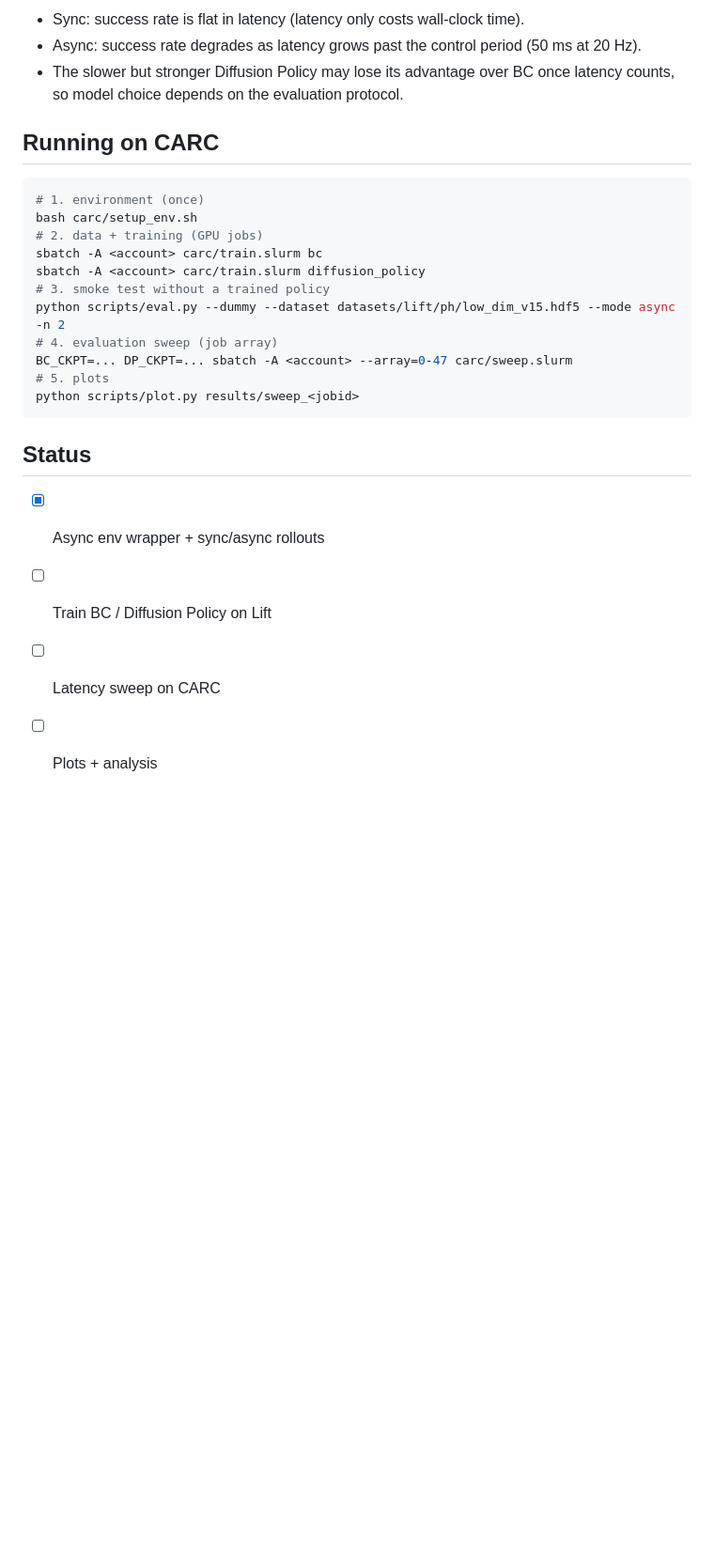
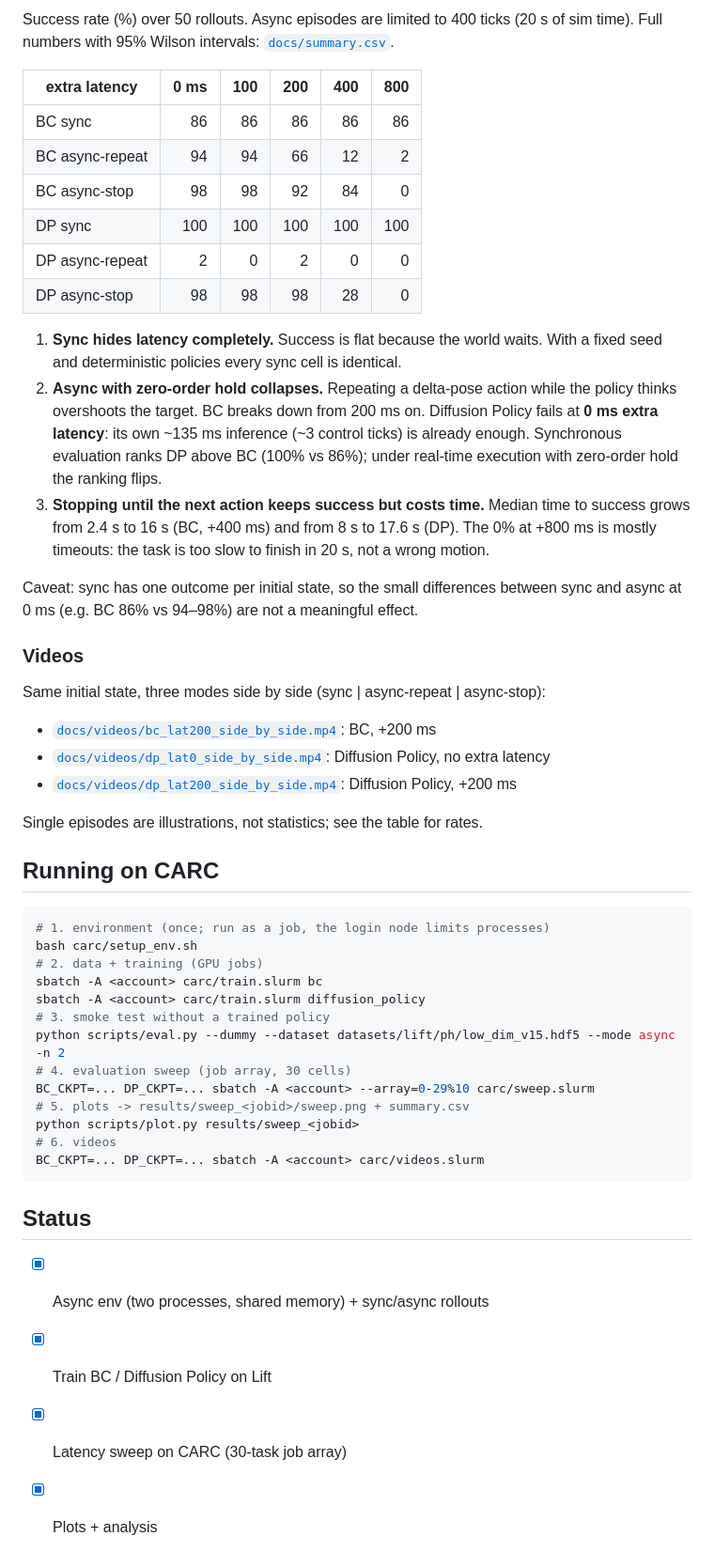
Before and after one commit to LeeHakHo/mini-asyncsim, a Markdown page: README.md, the part around one of its changes. Shown at 94% size. GitHub-like rendering; blank space fills up the shorter version.

````diff
--- a/README.md
+++ b/README.md
@@ -39,28 +50,62 @@ command. Synchronous benchmarks therefore hide the cost of inference latency.
 
-* Sync: success rate is flat in latency (latency only costs wall-clock time).
-* Async: success rate degrades as latency grows past the control period (50 ms at 20 Hz).
-* The slower but stronger Diffusion Policy may lose its advantage over BC once
-  latency counts, so model choice depends on the evaluation protocol.
+Success rate (%) over 50 rollouts. Async episodes are limited to 400 ticks (20 s of
+sim time). Full numbers with 95% Wilson intervals: [`docs/summary.csv`](docs/summary.csv).
+
+| extra latency      | 0 ms | 100 | 200 | 400 | 800 |
+|--------------------|-----:|----:|----:|----:|----:|
+| BC sync            |  86  |  86 |  86 |  86 |  86 |
+| BC async-repeat    |  94  |  94 |  66 |  12 |   2 |
+| BC async-stop      |  98  |  98 |  92 |  84 |   0 |
+| DP sync            | 100  | 100 | 100 | 100 | 100 |
+| DP async-repeat    |   2  |   0 |   2 |   0 |   0 |
+| DP async-stop      |  98  |  98 |  98 |  28 |   0 |
+
+1. **Sync hides latency completely.** Success is flat because the world waits. With a
+   fixed seed and deterministic policies every sync cell is identical.
+2. **Async with zero-order hold collapses.** Repeating a delta-pose action while the
+   policy thinks overshoots the target. BC breaks down from 200 ms on. Diffusion
+   Policy fails at **0 ms extra latency**: its own ~135 ms inference (~3 control ticks)
+   is already enough. Synchronous evaluation ranks DP above BC (100% vs 86%); under
+   real-time execution with zero-order hold the ranking flips.
+3. **Stopping until the next action keeps success but costs time.** Median time to
+   success grows from 2.4 s to 16 s (BC, +400 ms) and from 8 s to 17.6 s (DP).
+   The 0% at +800 ms is mostly timeouts: the task is too slow to finish in 20 s, not
+   a wrong motion.
+
+Caveat: sync has one outcome per initial state, so the small differences between sync
+and async at 0 ms (e.g. BC 86% vs 94–98%) are not a meaningful effect.
+
+### Videos
+
+Same initial state, three modes side by side (sync | async-repeat | async-stop):
+
+* [`docs/videos/bc_lat200_side_by_side.mp4`](docs/videos/bc_lat200_side_by_side.mp4): BC, +200 ms
+* [`docs/videos/dp_lat0_side_by_side.mp4`](docs/videos/dp_lat0_side_by_side.mp4): Diffusion Policy, no extra latency
+* [`docs/videos/dp_lat200_side_by_side.mp4`](docs/videos/dp_lat200_side_by_side.mp4): Diffusion Policy, +200 ms
+
+Single episodes are illustrations, not statistics; see the table for rates.
 
 ## Running on CARC
 
 ```bash
-# 1. environment (once)
+# 1. environment (once; run as a job, the login node limits processes)
 bash carc/setup_env.sh
 # 2. data + training (GPU jobs)
 sbatch -A <account> carc/train.slurm bc
 sbatch -A <account> carc/train.slurm diffusion_policy
 # 3. smoke test without a trained policy
 python scripts/eval.py --dummy --dataset datasets/lift/ph/low_dim_v15.hdf5 --mode async -n 2
-# 4. evaluation sweep (job array)
-BC_CKPT=... DP_CKPT=... sbatch -A <account> --array=0-47 carc/sweep.slurm
-# 5. plots
+# 4. evaluation sweep (job array, 30 cells)
+BC_CKPT=... DP_CKPT=... sbatch -A <account> --array=0-29%10 carc/sweep.slurm
+# 5. plots -> results/sweep_<jobid>/sweep.png + summary.csv
 python scripts/plot.py results/sweep_<jobid>
+# 6. videos
+BC_CKPT=... DP_CKPT=... sbatch -A <account> carc/videos.slurm
 ```
 
 ## Status
 
-- [x] Async env wrapper + sync/async rollouts
-- [ ] Train BC / Diffusion Policy on Lift
-- [ ] Latency sweep on CARC
-- [ ] Plots + analysis
+- [x] Async env (two processes, shared memory) + sync/async rollouts
+- [x] Train BC / Diffusion Policy on Lift
+- [x] Latency sweep on CARC (30-task job array)
+- [x] Plots + analysis
````
Also changed, not shown: other parts of README.md (+25 -14 lines), docs/sweep.png (added), 1 other file.
